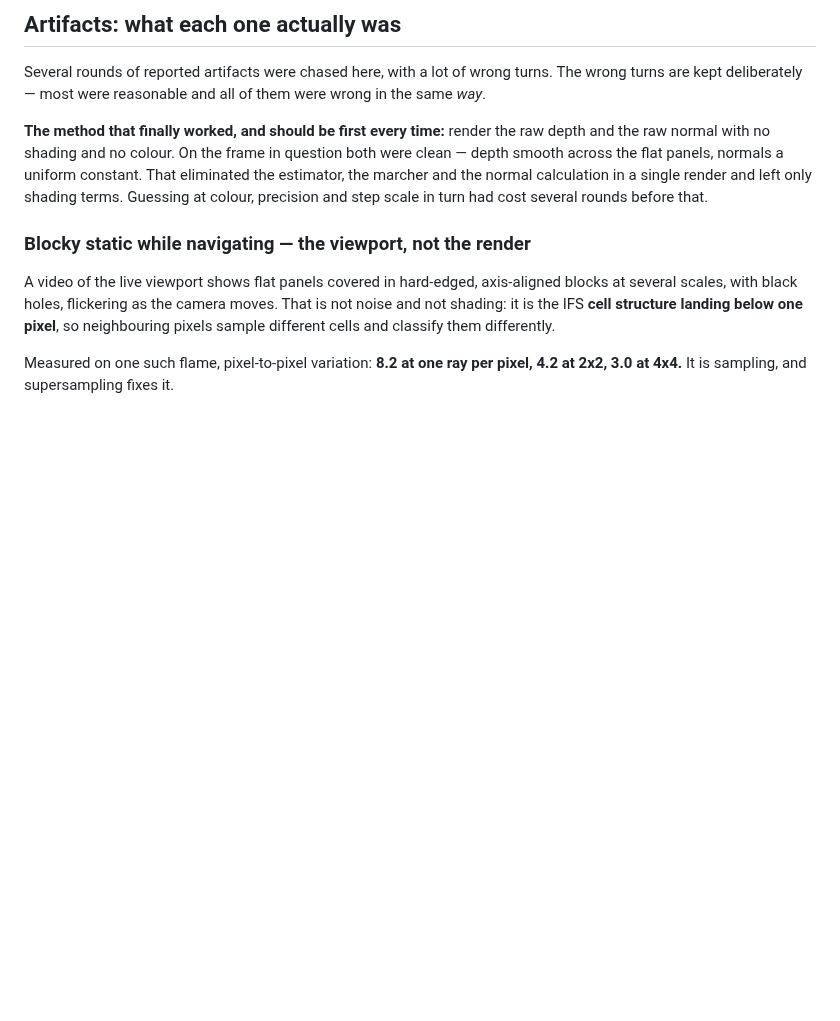
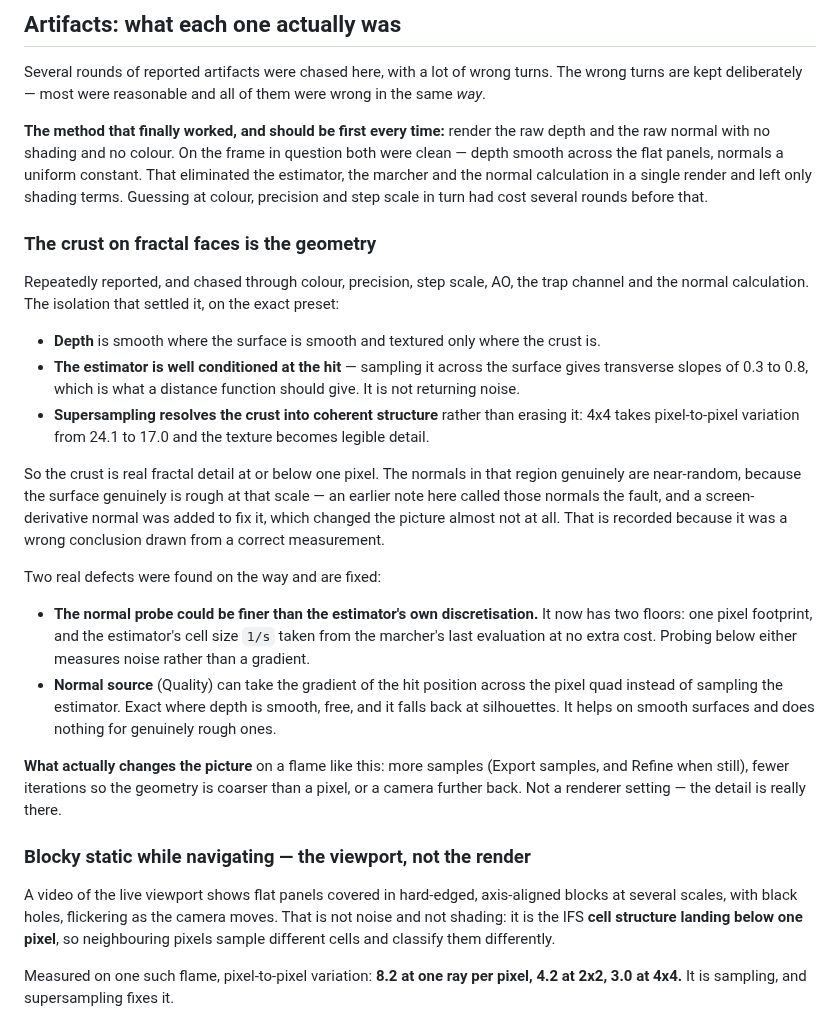
Before and after one commit to snicker02/Catoptron3D, a Markdown page: README.md, the part around the change. Drawn GitHub-style; blank space fills up the shorter version.

```diff
--- a/README.md
+++ b/README.md
@@ -137,6 +137,37 @@ raw normal with no shading and no colour. On the frame in question both were cle
 across the flat panels, normals a uniform constant. That eliminated the estimator, the marcher and
 the normal calculation in a single render and left only shading terms. Guessing at colour,
 precision and step scale in turn had cost several rounds before that.
+
+### The crust on fractal faces is the geometry
+
+Repeatedly reported, and chased through colour, precision, step scale, AO, the trap channel and
+the normal calculation. The isolation that settled it, on the exact preset:
+
+- **Depth** is smooth where the surface is smooth and textured only where the crust is.
+- **The estimator is well conditioned at the hit** — sampling it across the surface gives
+  transverse slopes of 0.3 to 0.8, which is what a distance function should give. It is not
+  returning noise.
+- **Supersampling resolves the crust into coherent structure** rather than erasing it: 4x4 takes
+  pixel-to-pixel variation from 24.1 to 17.0 and the texture becomes legible detail.
+
+So the crust is real fractal detail at or below one pixel. The normals in that region genuinely
+are near-random, because the surface genuinely is rough at that scale — an earlier note here
+called those normals the fault, and a screen-derivative normal was added to fix it, which changed
+the picture almost not at all. That is recorded because it was a wrong conclusion drawn from a
+correct measurement.
+
+Two real defects were found on the way and are fixed:
+
+- **The normal probe could be finer than the estimator's own discretisation.** It now has two
+  floors: one pixel footprint, and the estimator's cell size `1/s` taken from the marcher's last
+  evaluation at no extra cost. Probing below either measures noise rather than a gradient.
+- **Normal source** (Quality) can take the gradient of the hit position across the pixel quad
+  instead of sampling the estimator. Exact where depth is smooth, free, and it falls back at
+  silhouettes. It helps on smooth surfaces and does nothing for genuinely rough ones.
+
+**What actually changes the picture** on a flame like this: more samples (Export samples, and
+Refine when still), fewer iterations so the geometry is coarser than a pixel, or a camera further
+back. Not a renderer setting — the detail is really there.
 
 ### Blocky static while navigating — the viewport, not the render
 
```
